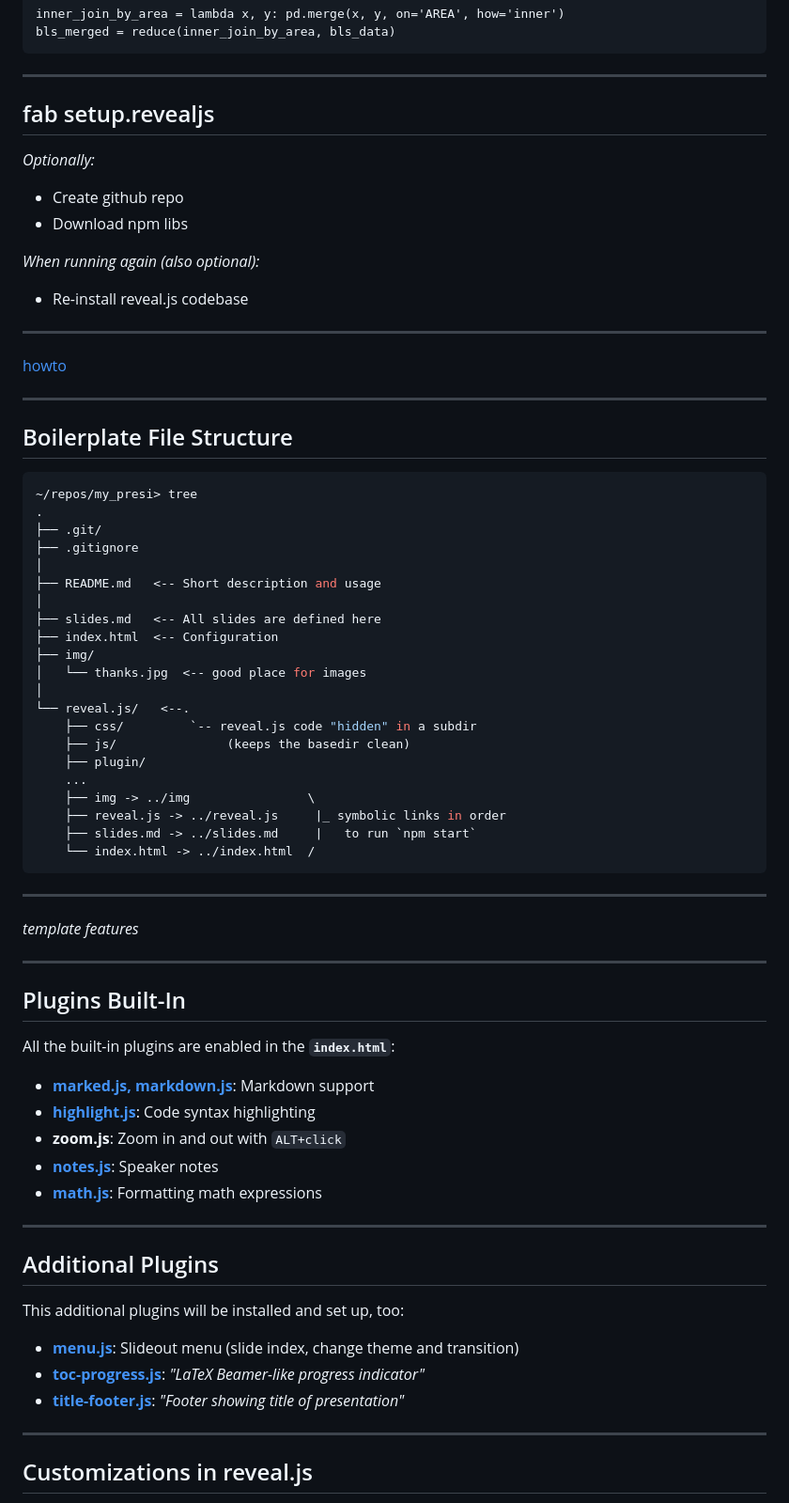
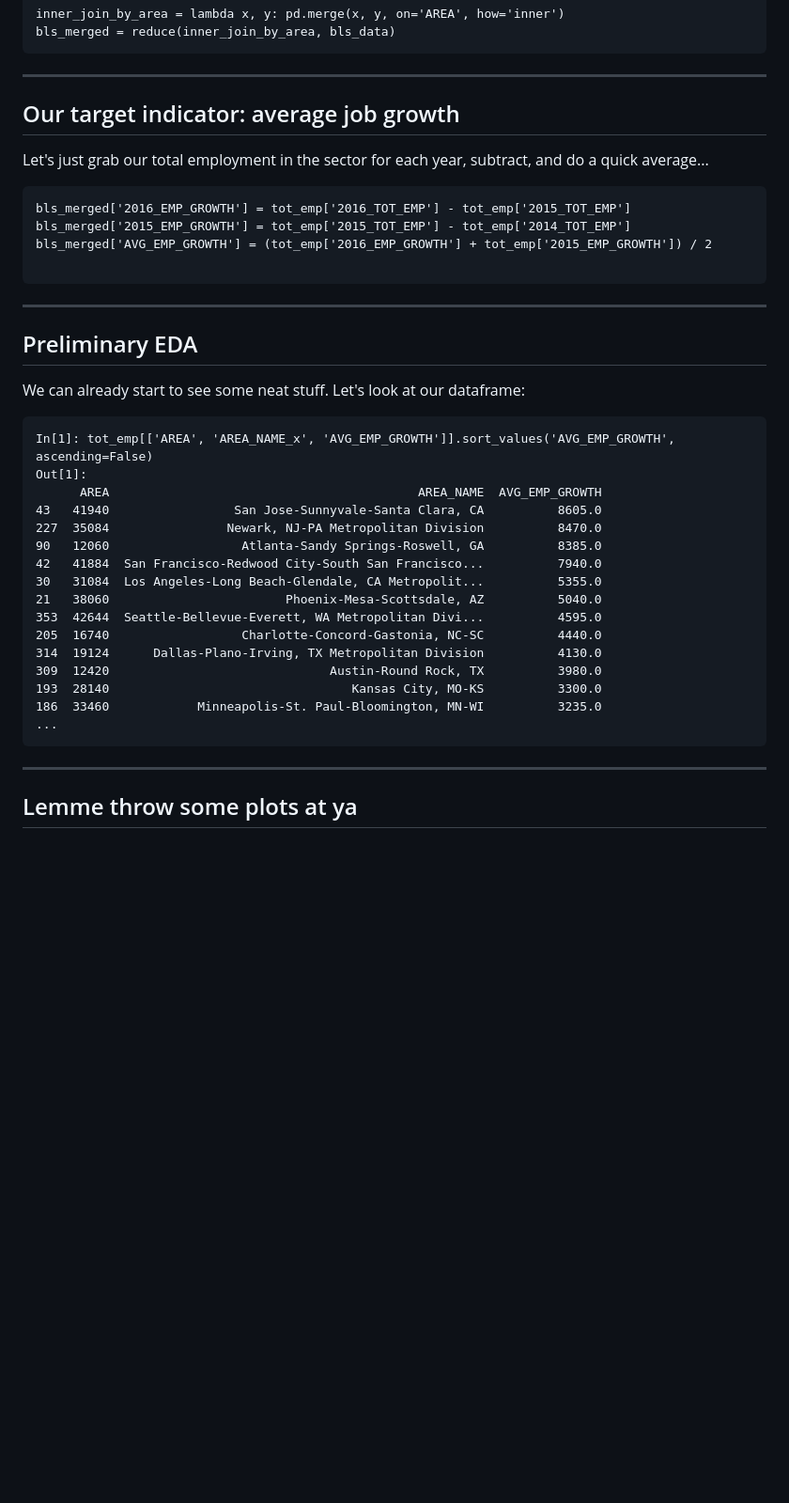
Before and after one commit to vivshaw/4-19-public-data-talk, a Markdown page: slides.md, the part around the change printed below. Shown: that part at 94% size. Drawn GitHub-style; blank space fills up the shorter version.

Commit message:
more work on pt 3

````diff
--- a/slides.md
+++ b/slides.md
@@ -124,81 +126,43 @@ bls_merged = reduce(inner_join_by_area, bls_data)
 
 ----
 
-## fab setup.revealjs
+## Our target indicator: average job growth
 
-*Optionally:*
- * Create github repo
- * Download npm libs
+Let's just grab our total employment in the sector for each year, subtract, and do a quick average...
 
-*When running again (also optional):*
- * Re-install reveal.js codebase
+```
+bls_merged['2016_EMP_GROWTH'] = tot_emp['2016_TOT_EMP'] - tot_emp['2015_TOT_EMP']
+bls_merged['2015_EMP_GROWTH'] = tot_emp['2015_TOT_EMP'] - tot_emp['2014_TOT_EMP']
+bls_merged['AVG_EMP_GROWTH'] = (tot_emp['2016_EMP_GROWTH'] + tot_emp['2015_EMP_GROWTH']) / 2
 
-----
-
-[howto](https://github.com/theno/fabsetup/blob/master/howtos/revealjs.md)
-
-----
-
-## Boilerplate File Structure
-
-```sh
-~/repos/my_presi> tree
-.
-├── .git/
-├── .gitignore
-│
-├── README.md   <-- Short description and usage
-│
-├── slides.md   <-- All slides are defined here
-├── index.html  <-- Configuration
-├── img/
-│   └── thanks.jpg  <-- good place for images
-│
-└── reveal.js/   <--.
-    ├── css/         `-- reveal.js code "hidden" in a subdir
-    ├── js/               (keeps the basedir clean)
-    ├── plugin/
-    ...
-    ├── img -> ../img                \
-    ├── reveal.js -> ../reveal.js     |_ symbolic links in order
-    ├── slides.md -> ../slides.md     |   to run `npm start`
-    └── index.html -> ../index.html  /
 ```
 
 ----
 
-*template features*
+## Preliminary EDA
+
+We can already start to see some neat stuff. Let's look at our dataframe:
+
+```
+In[1]: tot_emp[['AREA', 'AREA_NAME_x', 'AVG_EMP_GROWTH']].sort_values('AVG_EMP_GROWTH', ascending=False)
+Out[1]:
+      AREA                                          AREA_NAME  AVG_EMP_GROWTH
+43   41940                 San Jose-Sunnyvale-Santa Clara, CA          8605.0
+227  35084                Newark, NJ-PA Metropolitan Division          8470.0
+90   12060                  Atlanta-Sandy Springs-Roswell, GA          8385.0
+42   41884  San Francisco-Redwood City-South San Francisco...          7940.0
+30   31084  Los Angeles-Long Beach-Glendale, CA Metropolit...          5355.0
+21   38060                        Phoenix-Mesa-Scottsdale, AZ          5040.0
+353  42644  Seattle-Bellevue-Everett, WA Metropolitan Divi...          4595.0
+205  16740                  Charlotte-Concord-Gastonia, NC-SC          4440.0
+314  19124      Dallas-Plano-Irving, TX Metropolitan Division          4130.0
+309  12420                              Austin-Round Rock, TX          3980.0
+193  28140                                 Kansas City, MO-KS          3300.0
+186  33460            Minneapolis-St. Paul-Bloomington, MN-WI          3235.0
+...
+```
 
 ----
 
-## Plugins Built-In
+## Lemme throw some plots at ya
 
-All the built-in plugins are enabled in the __`index.html`__:
-* __[marked.js, markdown.js][10]__: Markdown support
-* __[highlight.js][11]__: Code syntax highlighting
-* __zoom.js__: Zoom in and out with `ALT+click`
-* __[notes.js][13]__: Speaker notes
-* __[math.js][14]__: Formatting math expressions
-
-[10]: https://github.com/hakimel/reveal.js/#markdown
-[11]: https://github.com/hakimel/reveal.js/#code-syntax-highlighting
-[13]: https://github.com/hakimel/reveal.js/#speaker-notes
-[14]: https://github.com/hakimel/reveal.js/#mathjax
-
-----
-
-## Additional Plugins
-
-This additional plugins will be installed and set up, too:
-* __[menu.js][15]__: Slideout menu (slide index, change theme and transition)
-* __[toc-progress.js][16]__: *"LaTeX Beamer-like progress indicator"*
-* __[title-footer.js][17]__: *"Footer showing title of presentation"*
-
-[15]: https://github.com/denehyg/reveal.js-menu#revealjs-menu
-[16]: https://github.com/e-gor/Reveal.js-TOC-Progress
-[17]: https://github.com/e-gor/Reveal.js-Title-Footer
-
-----
-
-## Customizations in reveal.js
-
````
Also changed, not shown: other parts of slides.md (+8 -65 lines), img/avg_emp_x_wage.png (added).
